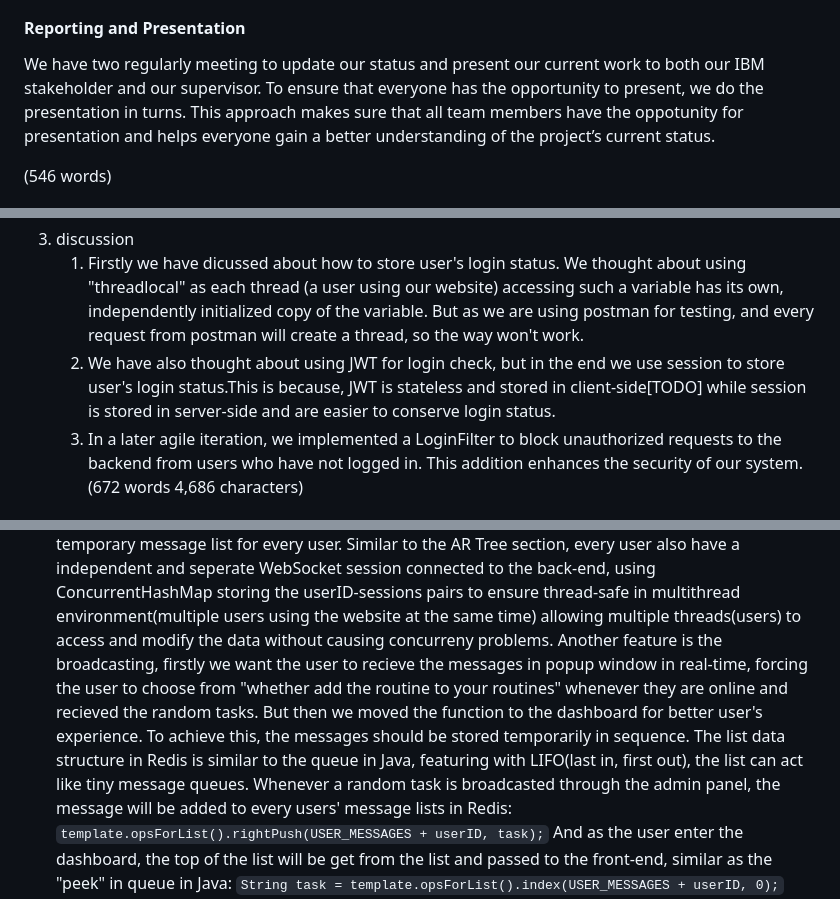
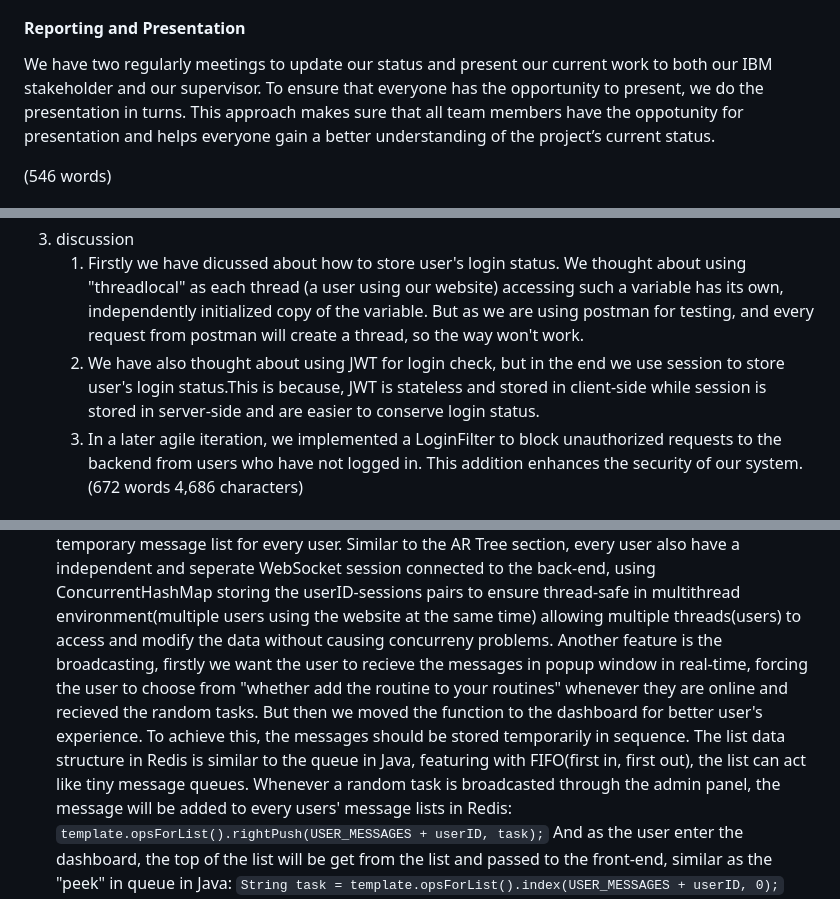
Before and after one commit to AdaVotex141/AI-AR-chatbot-Bristol-Msc-Summer-Project, a Markdown page: report/group_report(Ada.markdown, 3 parts joined by grey strips. Rendered like a GitHub page.

Commit message:
update what

```diff
--- a/report/group_report(Ada.markdown
+++ b/report/group_report(Ada.markdown
@@ -196,7 +196,7 @@ Firstly, the main branch is protected and can only be modified through pull requ
 Also, instead of using command-line tools for merging, we have also agreed to handle all pull requests through the GitHub website. This centralizes the process, allows for easier review.
 These methods have proven effective in our team development process, helping us manage version control and avoid merge conflicts.
 #### Reporting and Presentation
-We have two regularly meeting to update our status and present our current work to both our IBM stakeholder and our supervisor. To ensure that everyone has the opportunity to present, we do the presentation in turns.
+We have two regularly meetings to update our status and present our current work to both our IBM stakeholder and our supervisor. To ensure that everyone has the opportunity to present, we do the presentation in turns.
 This approach makes sure that all team members have the oppotunity for presentation and helps everyone gain a better understanding of the project’s current status.
 
 (546 words)
@@ -304,7 +304,7 @@ The flow of the function is shown above, displaying the classic module of back-e
       Once the user input the code recieved in email and click on "register", the server will firstly compare the code recieved from user with the code stored in the Redis(if the code has been expired, then it doesn't exist in the Redis), if yes, then the new user's infomation will be insert into the SQL database.
 3. discussion
    1. Firstly we have dicussed about how to store user's login status. We thought about using "threadlocal" as each thread (a user using our website) accessing such a variable has its own, independently initialized copy of the variable. But as we are using postman for testing, and every request from postman will create a thread, so the way won't work.
-   2. We have also thought about using JWT for login check, but in the end we use session to store user's login status.This is because, JWT is stateless and stored in client-side[TODO] while session is stored in server-side and are easier to conserve login status.
+   2. We have also thought about using JWT for login check, but in the end we use session to store user's login status.This is because, JWT is stateless and stored in client-side while session is stored in server-side and are easier to conserve login status.
    3. In a later agile iteration, we implemented a LoginFilter to block unauthorized requests to the backend from users who have not logged in. This addition enhances the security of our system.
 (672 words 4,686 characters)
 #### Routines
@@ -368,7 +368,7 @@ Dashboard are combined with random tasks, chart that implies the percentage of u
 2. implementation
 The core funcition of the dashboard and admin panel is the random tasks distribution. Using the WebSocket for boardcasting to all the users in real-time, the main challenges is how to store these tasks sequentlty. To solve this problem, we used the Redis as the cache for temporary message list for every user.
 Similar to the AR Tree section, every user also have a independent and seperate WebSocket session connected to the back-end, using ConcurrentHashMap storing the userID-sessions pairs to ensure thread-safe in multithread environment(multiple users using the website at the same time) allowing multiple threads(users) to access and modify the data without causing concurreny problems.
-Another feature is the broadcasting, firstly we want the user to recieve the messages in popup window in real-time, forcing the user to choose from "whether add the routine to your routines" whenever they are online and recieved the random tasks. But then we moved the function to the dashboard for better user's experience. To achieve this, the messages should be stored temporarily in sequence. The list data structure in Redis is similar to the queue in Java, featuring with LIFO(last in, first out), the list can act like tiny message queues.
+Another feature is the broadcasting, firstly we want the user to recieve the messages in popup window in real-time, forcing the user to choose from "whether add the routine to your routines" whenever they are online and recieved the random tasks. But then we moved the function to the dashboard for better user's experience. To achieve this, the messages should be stored temporarily in sequence. The list data structure in Redis is similar to the queue in Java, featuring with FIFO(first in, first out), the list can act like tiny message queues.
 Whenever a random task is broadcasted through the admin panel,  the message will be added to every users' message lists in Redis:
 `template.opsForList().rightPush(USER_MESSAGES + userID, task);`
 And as the user enter the dashboard,  the top of the list will be get from the list and passed to the front-end, similar as the "peek" in queue in Java:
```
Also changed, not shown: other parts of report/group_report(Ada.markdown (+1 -1 lines).
